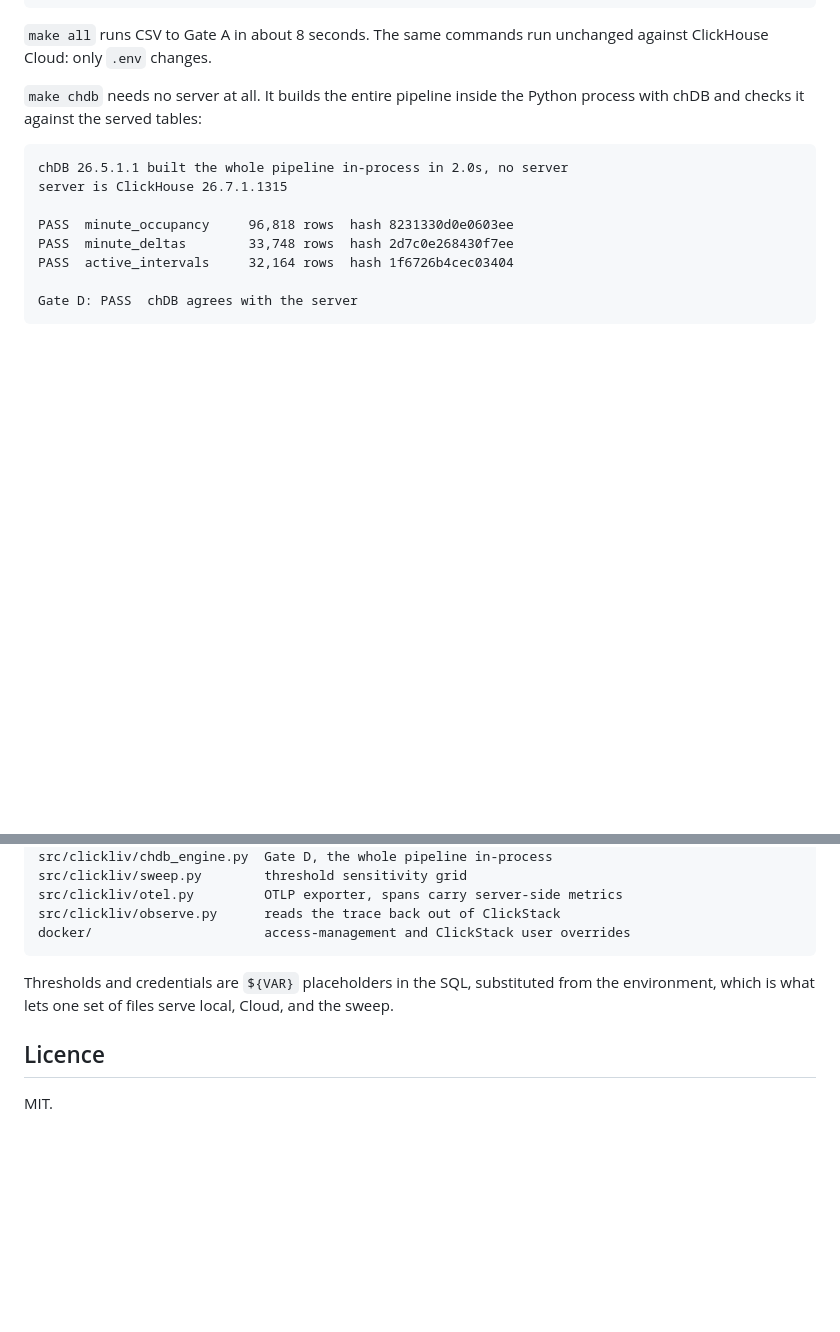
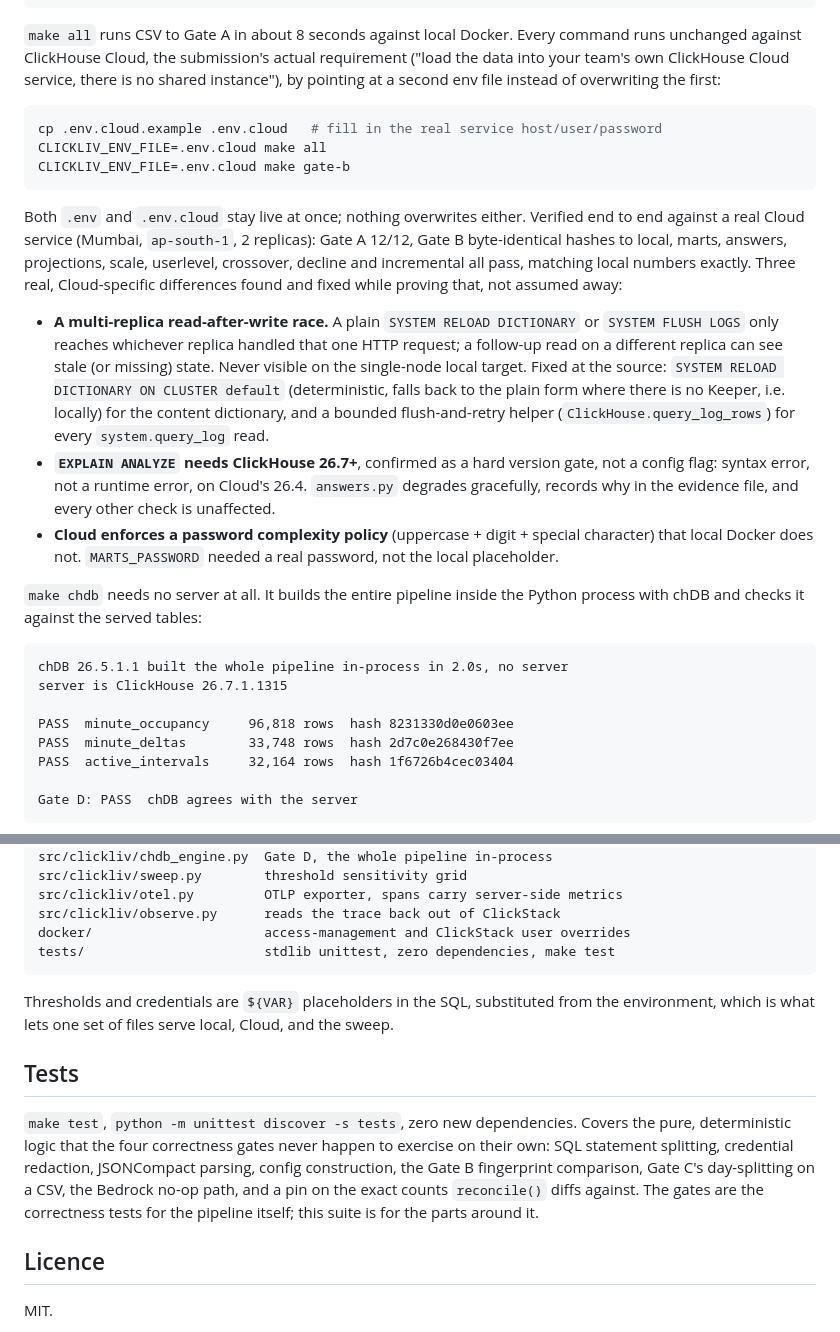
Before and after one commit to ashutosh887/ClickLiv, a Markdown page: README.md, 2 parts joined by grey strips. Rendered like a GitHub page; blank space fills up the shorter version.

Commit message:
docs: document Cloud verification and the test suite
CLICKLIV_ENV_FILE usage, the three real Cloud-specific bugs found and
fixed while proving the pipeline runs there end to end, and make test.

````diff
--- a/README.md
+++ b/README.md
@@ -66,8 +66,39 @@ make decline     # optional: deterministic concurrency-decline alerting
 make incremental # a real open session absorbs a new heartbeat live, proven vs batch
 ```
 
-`make all` runs CSV to Gate A in about 8 seconds. The same commands run unchanged against
-ClickHouse Cloud: only `.env` changes.
+`make all` runs CSV to Gate A in about 8 seconds against local Docker. Every command runs
+unchanged against ClickHouse Cloud, the submission's actual requirement ("load the data
+into your team's own ClickHouse Cloud service, there is no shared instance"), by pointing
+at a second env file instead of overwriting the first:
+
+```sh
+cp .env.cloud.example .env.cloud   # fill in the real service host/user/password
+CLICKLIV_ENV_FILE=.env.cloud make all
+CLICKLIV_ENV_FILE=.env.cloud make gate-b
+```
+
+Both `.env` and `.env.cloud` stay live at once; nothing overwrites either. Verified
+end to end against a real Cloud service (Mumbai, `ap-south-1`, 2 replicas): Gate A
+12/12, Gate B byte-identical hashes to local, marts, answers, projections, scale,
+userlevel, crossover, decline and incremental all pass, matching local numbers
+exactly. Three real, Cloud-specific differences found and fixed while proving that,
+not assumed away:
+
+- **A multi-replica read-after-write race.** A plain `SYSTEM RELOAD DICTIONARY` or
+  `SYSTEM FLUSH LOGS` only reaches whichever replica handled that one HTTP request; a
+  follow-up read on a different replica can see stale (or missing) state. Never
+  visible on the single-node local target. Fixed at the source:
+  `SYSTEM RELOAD DICTIONARY ON CLUSTER default` (deterministic, falls back to the
+  plain form where there is no Keeper, i.e. locally) for the content dictionary, and
+  a bounded flush-and-retry helper (`ClickHouse.query_log_rows`) for every
+  `system.query_log` read.
+- **`EXPLAIN ANALYZE` needs ClickHouse 26.7+**, confirmed as a hard version gate, not
+  a config flag: syntax error, not a runtime error, on Cloud's 26.4. `answers.py`
+  degrades gracefully, records why in the evidence file, and every other check is
+  unaffected.
+- **Cloud enforces a password complexity policy** (uppercase + digit + special
+  character) that local Docker does not. `MARTS_PASSWORD` needed a real password, not
+  the local placeholder.
 
 `make chdb` needs no server at all. It builds the entire pipeline inside the Python process
 with chDB and checks it against the served tables:
@@ -497,11 +528,22 @@ src/clickliv/sweep.py        threshold sensitivity grid
 src/clickliv/otel.py         OTLP exporter, spans carry server-side metrics
 src/clickliv/observe.py      reads the trace back out of ClickStack
 docker/                      access-management and ClickStack user overrides
+tests/                       stdlib unittest, zero dependencies, make test
 ```
 
 Thresholds and credentials are `${VAR}` placeholders in the SQL, substituted from the
 environment, which is what lets one set of files serve local, Cloud, and the sweep.
 
+## Tests
+
+`make test`, `python -m unittest discover -s tests`, zero new dependencies. Covers the
+pure, deterministic logic that the four correctness gates never happen to exercise on
+their own: SQL statement splitting, credential redaction, JSONCompact parsing, config
+construction, the Gate B fingerprint comparison, Gate C's day-splitting on a CSV, the
+Bedrock no-op path, and a pin on the exact counts `reconcile()` diffs against. The
+gates are the correctness tests for the pipeline itself; this suite is for the parts
+around it.
+
 ## Licence
 
 MIT.
````
